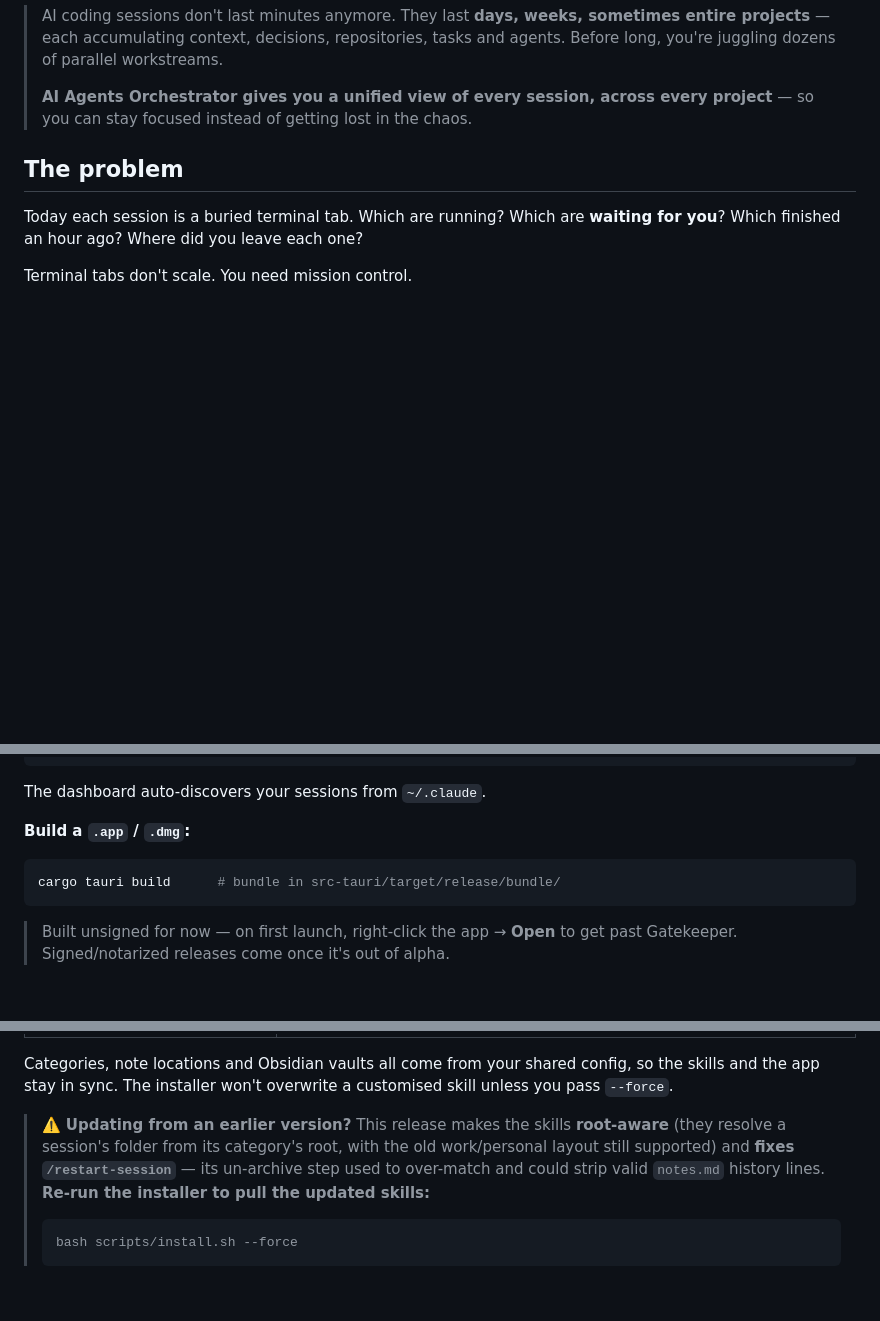
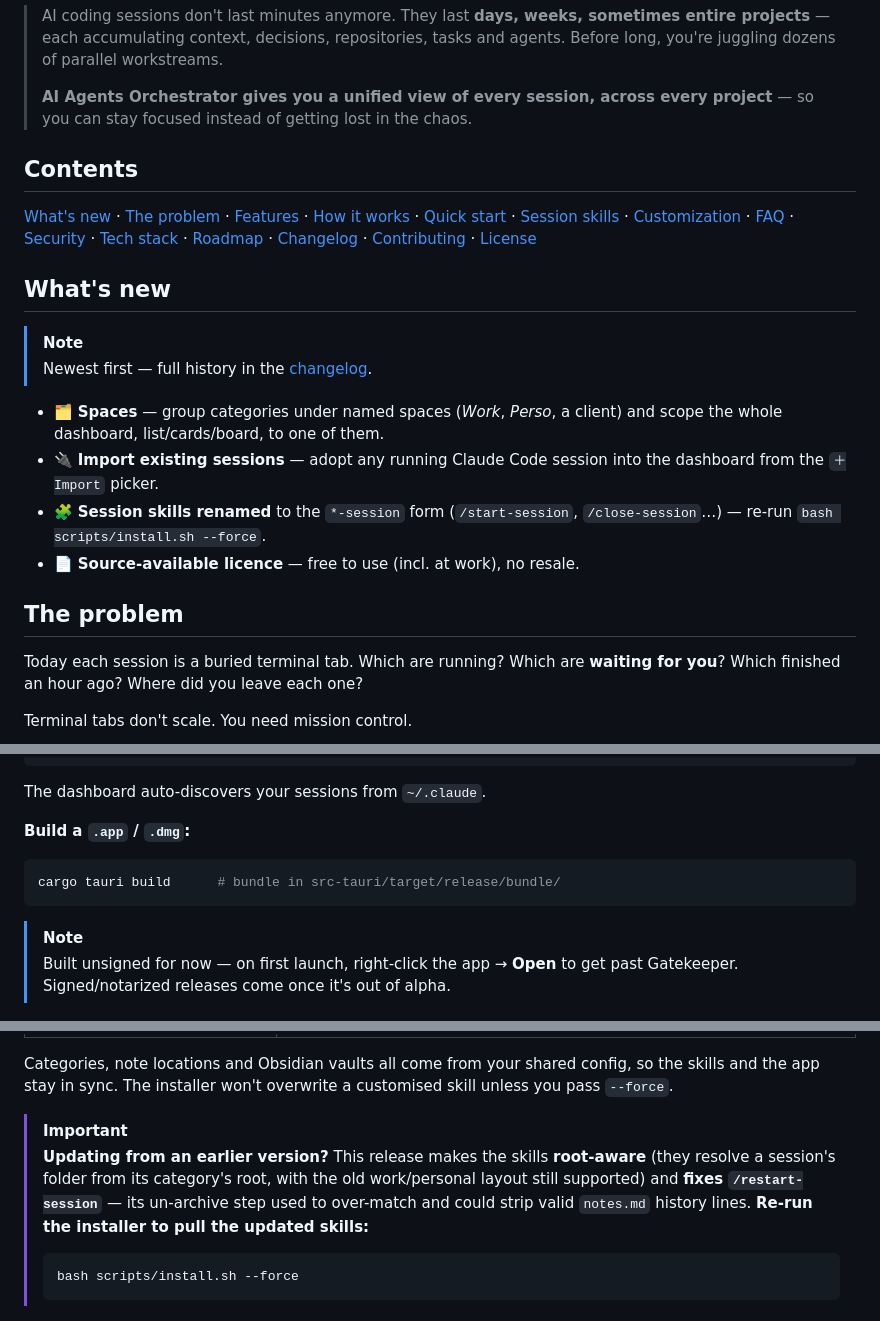
Before and after one commit to t-mercier/ai-agents-orchestrator, a Markdown page: README.md, 3 parts joined by grey strips. Drawn GitHub-style; blank space fills up the shorter version.

Commit message:
docs(readme): add a Contents menu + What's-new section, colored alert callouts
- Top-of-readme Contents bar (anchor links to every section) for navigation.
- New 'What's new' section (newest-first highlights → CHANGELOG) to bump each ship.
- Converted the plain > callouts to GitHub alert boxes ([!NOTE]/[!IMPORTANT]/[!TIP])
  so they render colored — the realistic 'colour' lever in GitHub markdown alongside
  the badges + emoji.

````diff
--- a/README.md
+++ b/README.md
@@ -19,6 +19,20 @@
 > AI coding sessions don't last minutes anymore. They last **days, weeks, sometimes entire projects** — each accumulating context, decisions, repositories, tasks and agents. Before long, you're juggling dozens of parallel workstreams.
 >
 > **AI Agents Orchestrator gives you a unified view of every session, across every project** — so you can stay focused instead of getting lost in the chaos.
+
+## Contents
+
+[What's new](#whats-new) · [The problem](#the-problem) · [Features](#features) · [How it works](#how-it-works) · [Quick start](#quick-start) · [Session skills](#session-skills) · [Customization](#customization) · [FAQ](#faq) · [Security](#security) · [Tech stack](#tech-stack) · [Roadmap](#roadmap) · [Changelog](#changelog) · [Contributing](#contributing) · [License](#license)
+
+## What's new
+
+> [!NOTE]
+> Newest first — full history in the [changelog](CHANGELOG.md).
+
+- 🗂 **Spaces** — group categories under named spaces (*Work*, *Perso*, a client) and scope the whole dashboard, list/cards/board, to one of them.
+- 🔌 **Import existing sessions** — adopt any running Claude Code session into the dashboard from the `＋Import` picker.
+- 🧩 **Session skills renamed** to the `*-session` form (`/start-session`, `/close-session`…) — re-run `bash scripts/install.sh --force`.
+- 📄 **Source-available licence** — free to use (incl. at work), no resale.
 
 ## The problem
 
@@ -97,6 +111,7 @@ The dashboard auto-discovers your sessions from `~/.claude`.
 cargo tauri build      # bundle in src-tauri/target/release/bundle/
 ```
 
+> [!NOTE]
 > Built unsigned for now — on first launch, right-click the app → **Open** to get past Gatekeeper. Signed/notarized releases come once it's out of alpha.
 
 ## Session skills
@@ -113,7 +128,8 @@ The launcher buttons (**＋ New**, **Resume**, **Restart**, **Archive**) drive a
 
 Categories, note locations and Obsidian vaults all come from your shared config, so the skills and the app stay in sync. The installer won't overwrite a customised skill unless you pass `--force`.
 
-> ⚠️ **Updating from an earlier version?** This release makes the skills **root-aware** (they resolve a session's folder from its category's root, with the old work/personal layout still supported) and **fixes `/restart-session`** — its un-archive step used to over-match and could strip valid `notes.md` history lines. **Re-run the installer to pull the updated skills:**
+> [!IMPORTANT]
+> **Updating from an earlier version?** This release makes the skills **root-aware** (they resolve a session's folder from its category's root, with the old work/personal layout still supported) and **fixes `/restart-session`** — its un-archive step used to over-match and could strip valid `notes.md` history lines. **Re-run the installer to pull the updated skills:**
 > ```bash
 > bash scripts/install.sh --force
 > ```
````
Also changed, not shown: other parts of README.md (+1 -0 lines).
